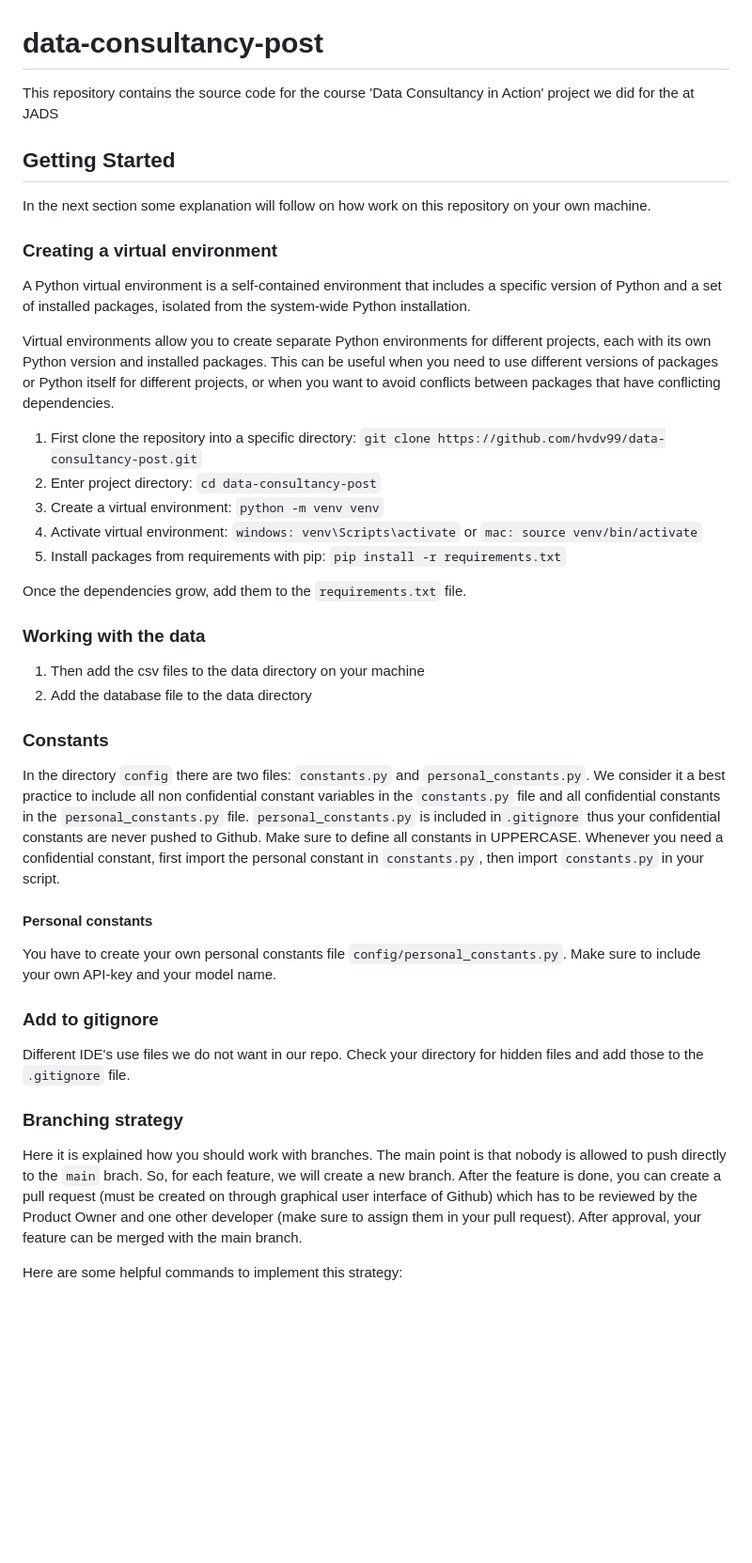
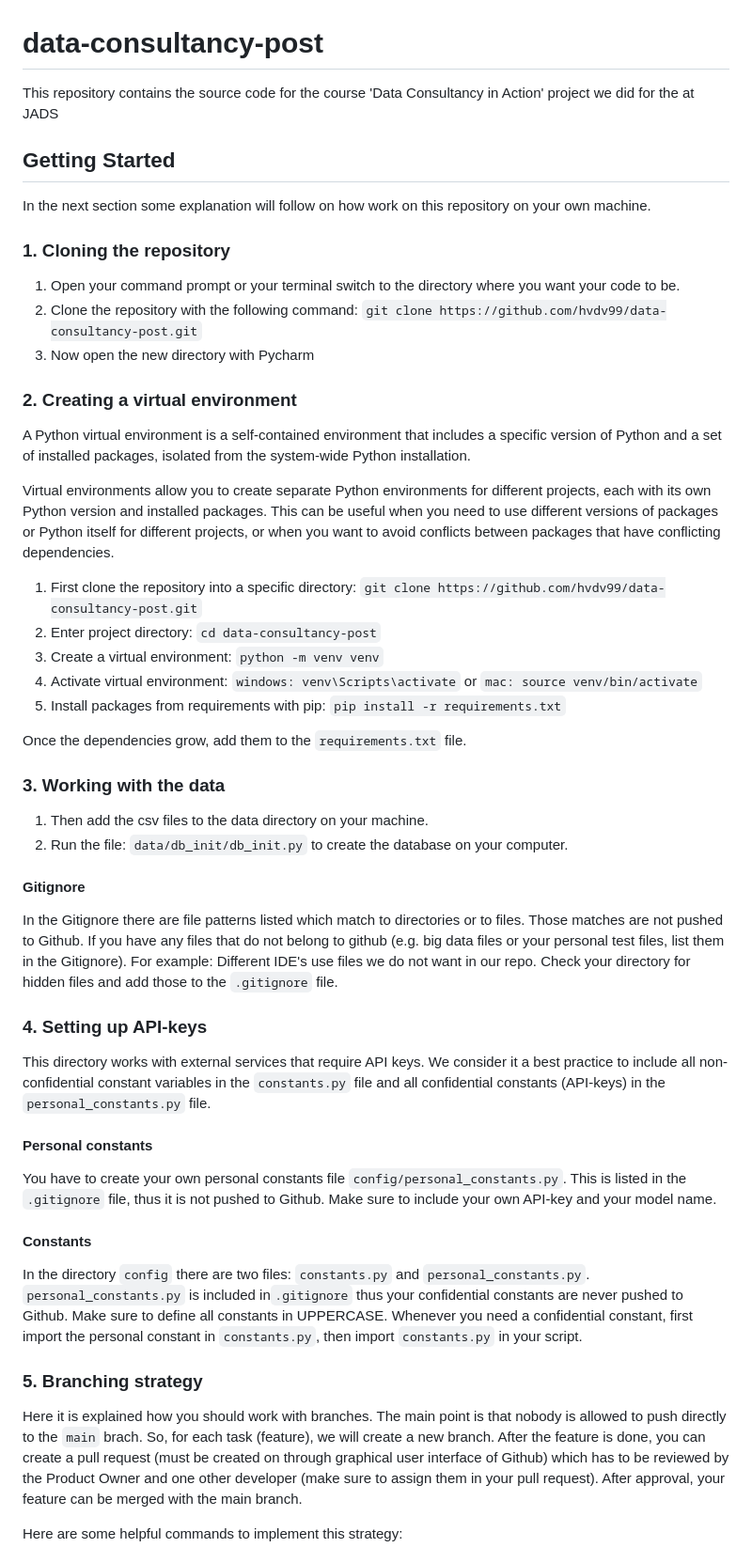
Before and after one commit to hvdv99/DataBridge, a Markdown page: README.md, the part around one of its changes. Shown at 94% size. Drawn GitHub-style; blank space fills up the shorter version.

```diff
--- a/README.md
+++ b/README.md
@@ -1,16 +1,26 @@
 # data-consultancy-post
-This repository contains the source code for the course 'Data Consultancy in Action' project we did for the  at JADS
+
+This repository contains the source code for the course 'Data Consultancy in Action' project we did for the at JADS
 
 ## Getting Started
+
 In the next section some explanation will follow on how work on this repository on your own machine.
 
-### Creating a virtual environment
+### 1. Cloning the repository
+
+1. Open your command prompt or your terminal switch to the directory where you want your code to be.
+2. Clone the repository with the following command: `git clone https://github.com/hvdv99/data-consultancy-post.git`
+3. Now open the new directory with Pycharm
+
+### 2. Creating a virtual environment
+
 A Python virtual environment is a self-contained environment that includes a specific version of Python and a set of
 installed packages, isolated from the system-wide Python installation.
 
 Virtual environments allow you to create separate Python environments for different projects, each with its own Python
 version and installed packages. This can be useful when you need to use different versions of packages or Python itself
 for different projects, or when you want to avoid conflicts between packages that have conflicting dependencies.
+
 1. First clone the repository into a specific directory: `git clone https://github.com/hvdv99/data-consultancy-post.git`
 2. Enter project directory: `cd data-consultancy-post`
 3. Create a virtual environment: `python -m venv venv`
@@ -19,28 +29,40 @@ for different projects, or when you want to avoid conflicts between packages tha
 
 Once the dependencies grow, add them to the `requirements.txt` file.
 
-### Working with the data
-1. Then add the csv files to the data directory on your machine
-2. Add the database file to the data directory
+### 3. Working with the data
 
-### Constants
-In the directory `config` there are two files: `constants.py` and `personal_constants.py`. We consider it a best
-practice to include all non confidential constant variables in the `constants.py` file and all confidential constants
-in the `personal_constants.py` file. `personal_constants.py` is included in`.gitignore` thus your confidential constants
+1. Then add the csv files to the data directory on your machine.
+2. Run the file: `data/db_init/db_init.py` to create the database on your computer.
+
+#### Gitignore
+
+In the Gitignore there are file patterns listed which match to directories or to files. Those matches are not pushed to
+Github. If you have any files that do not belong to github (e.g. big data files or your personal test files, list them
+in the Gitignore). For example: Different IDE's use files we do not want in our repo. Check your directory for hidden
+files and add those to the `.gitignore` file.
+
+### 4. Setting up API-keys
+
+This directory works with external services that require API keys. We consider it a best practice to include all
+non-confidential constant variables in the `constants.py` file and all confidential constants
+(API-keys) in the `personal_constants.py` file.
+
+#### Personal constants
+
+You have to create your own personal constants file `config/personal_constants.py`. This is listed in the `.gitignore`
+file, thus it is not pushed to Github. Make sure to include your own API-key and your model name.
+
+#### Constants
+
+In the directory `config` there are two files: `constants.py` and `personal_constants.py`.  `personal_constants.py` is
+included in`.gitignore` thus your confidential constants
 are never pushed to Github. Make sure to define all constants in UPPERCASE. Whenever you need a confidential constant,
 first import the personal constant in `constants.py`, then import `constants.py` in your script.
 
-#### Personal constants
-You have to create your own personal constants file `config/personal_constants.py`. Make sure to include your own
-API-key and your model name.
+### 5. Branching strategy
 
-### Add to gitignore
-Different IDE's use files we do not want in our repo. Check your directory for hidden files and add those to the
-`.gitignore` file.
-
-### Branching strategy
 Here it is explained how you should work with branches. The main point is that nobody is allowed to push directly to the
-`main` brach. So, for each feature, we will create a new branch. After the feature is done, you can create a pull
+`main` brach. So, for each task (feature), we will create a new branch. After the feature is done, you can create a pull
 request (must be created on through graphical user interface of Github) which has to be reviewed by the Product Owner
 and one other developer (make sure to assign them in your pull request). After approval, your feature can be merged with
 the main branch.
```
Also changed, not shown: other parts of README.md (+24 -13 lines).
